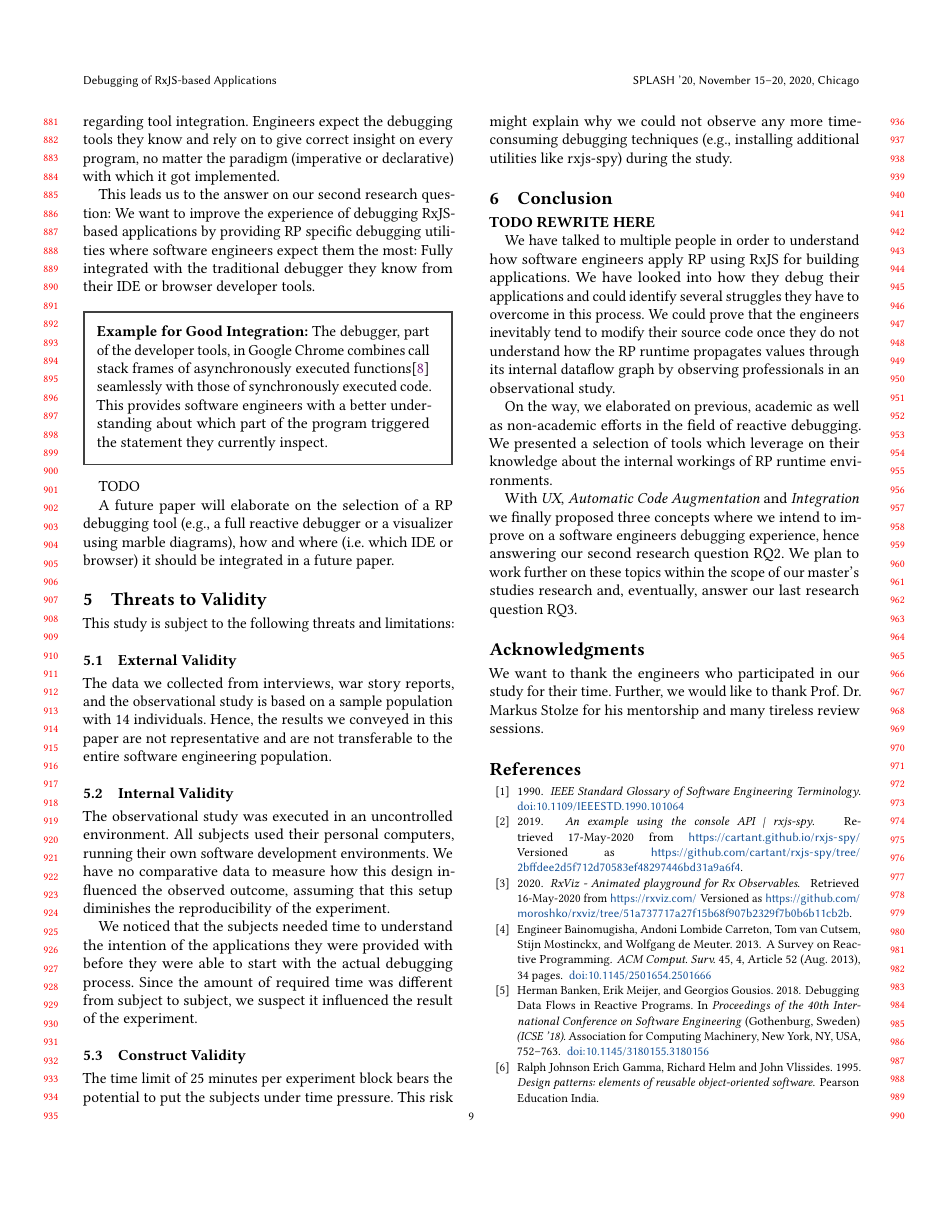
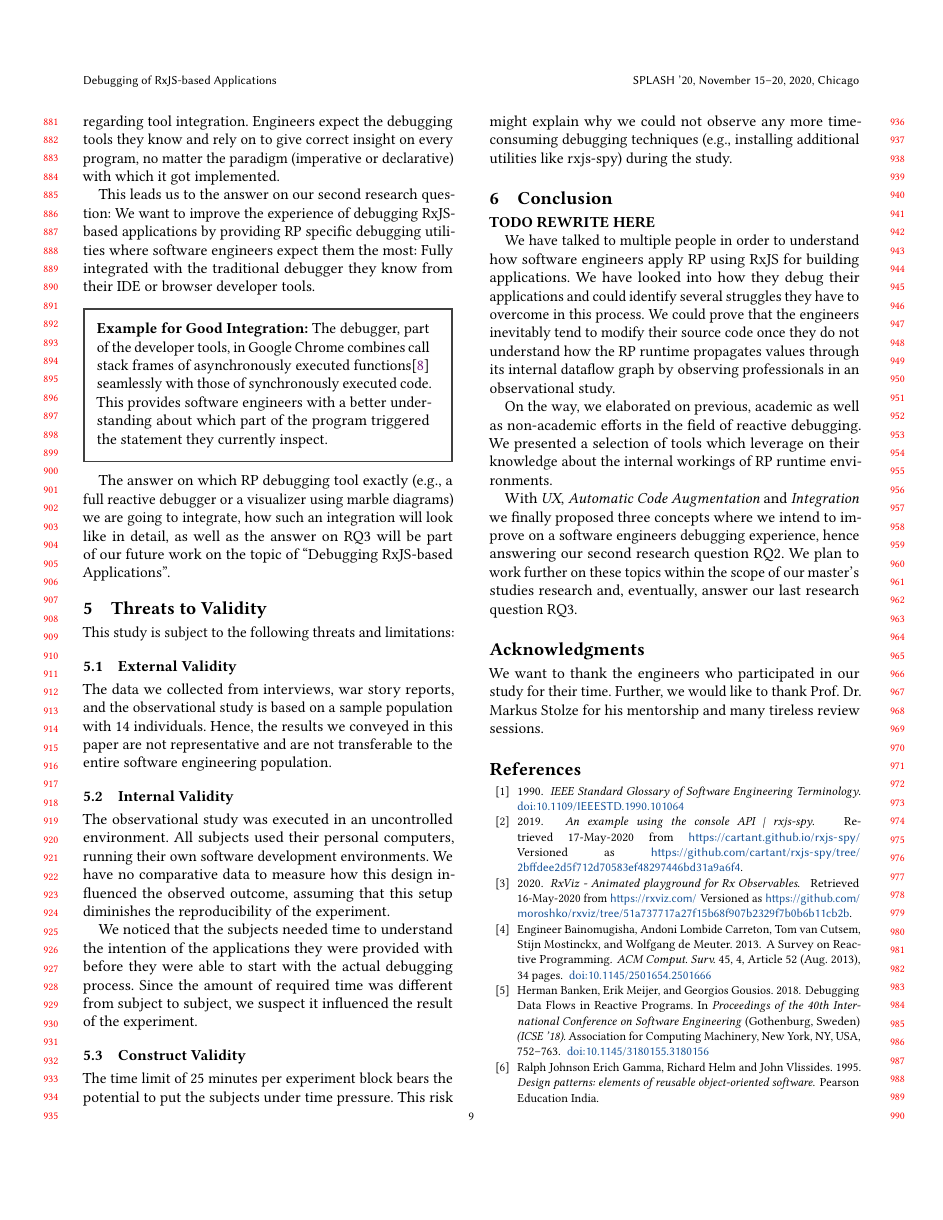
Before and after one commit to swissmanu/mse-paper-debugging-of-rxjs-based-applications, a LaTeX paper (paper.tex): page 9 of 10. Compiled offline with pdfLaTeX; a LaTeX package or settings file that is missing is left out.

Commit message:
Future Work

```diff
--- a/paper.tex
+++ b/paper.tex
@@ -377,16 +377,7 @@ This leads us to the answer on our second research question: We want to improve
 	\textbf{Example for Good Integration:} The debugger, part of the developer tools, in Google Chrome combines call stack frames of asynchronously executed functions\cite{chromeasync} seamlessly with those of synchronously executed code. This provides software engineers with a better understanding about which part of the program triggered the statement they currently inspect.
 \end{tcolorbox}
 
-
-
-TODO
-
-A future paper will elaborate on the selection of a RP debugging tool (e.g., a full reactive debugger or a visualizer using marble diagrams), how and where (i.e. which IDE or browser) it should be integrated in a future paper.
-
-
-
-
-
+The answer on which RP debugging tool exactly (e.g., a full reactive debugger or a visualizer using marble diagrams) we are going to integrate, how such an integration will look like in detail, as well as the answer on RQ3 will be part of our future work on the topic of ``Debugging RxJS-based Applications''.
 
 
 \section{Threats to Validity}
```
